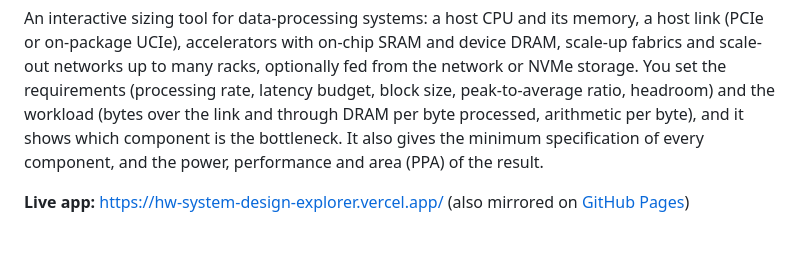
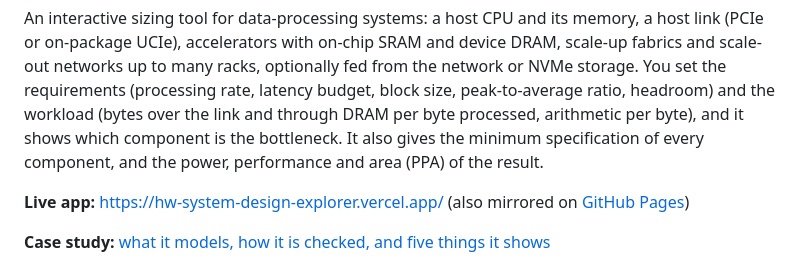
Before and after one commit to BrendanJamesLynskey/Data_Bottleneck_Explorer, a Markdown page: README.md, the part around the change. GitHub-like rendering; blank space fills up the shorter version.

Commit message:
Add a case study: what it models, how it is checked, five findings
Co-Authored-By: Claude Opus 5.5 <noreply@anthropic.com>

```diff
--- a/README.md
+++ b/README.md
@@ -8,6 +8,8 @@ processed, arithmetic per byte), and it shows which component is the bottleneck.
 minimum specification of every component, and the power, performance and area (PPA) of the result.
 
 **Live app:** https://hw-system-design-explorer.vercel.app/ (also mirrored on [GitHub Pages](https://brendanjameslynskey.github.io/HW_System_Design_Explorer/))
+
+**Case study:** [what it models, how it is checked, and five things it shows](CASE_STUDY.md)
 
 ![System view](system.png)
 
```
Also changed, not shown: CASE_STUDY.md (added, +132 -0 lines).
